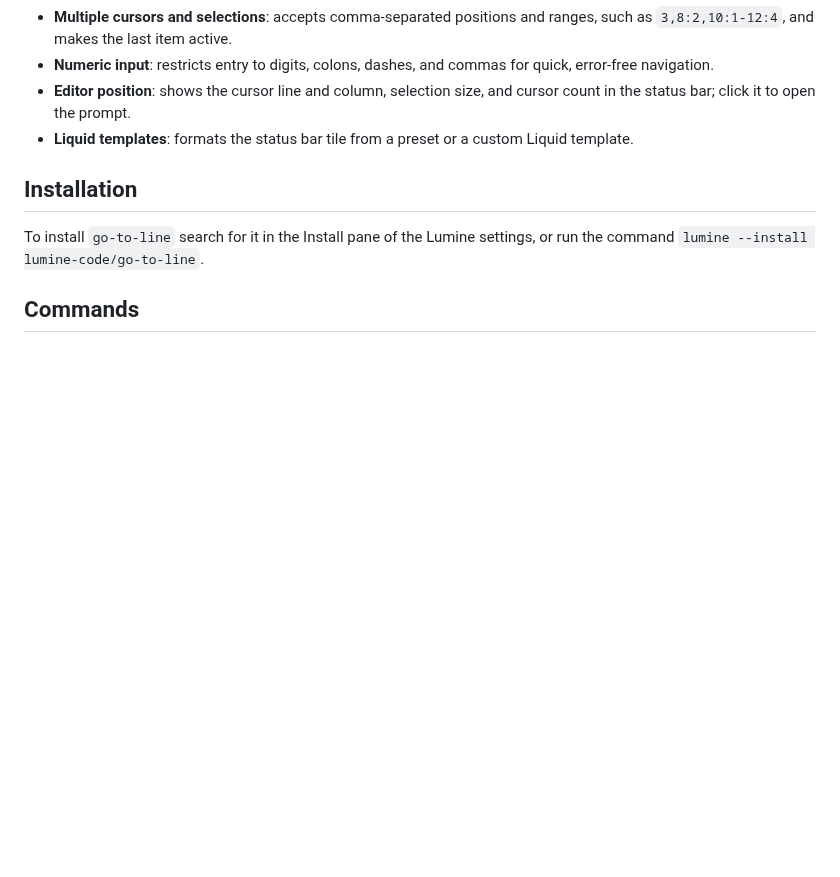
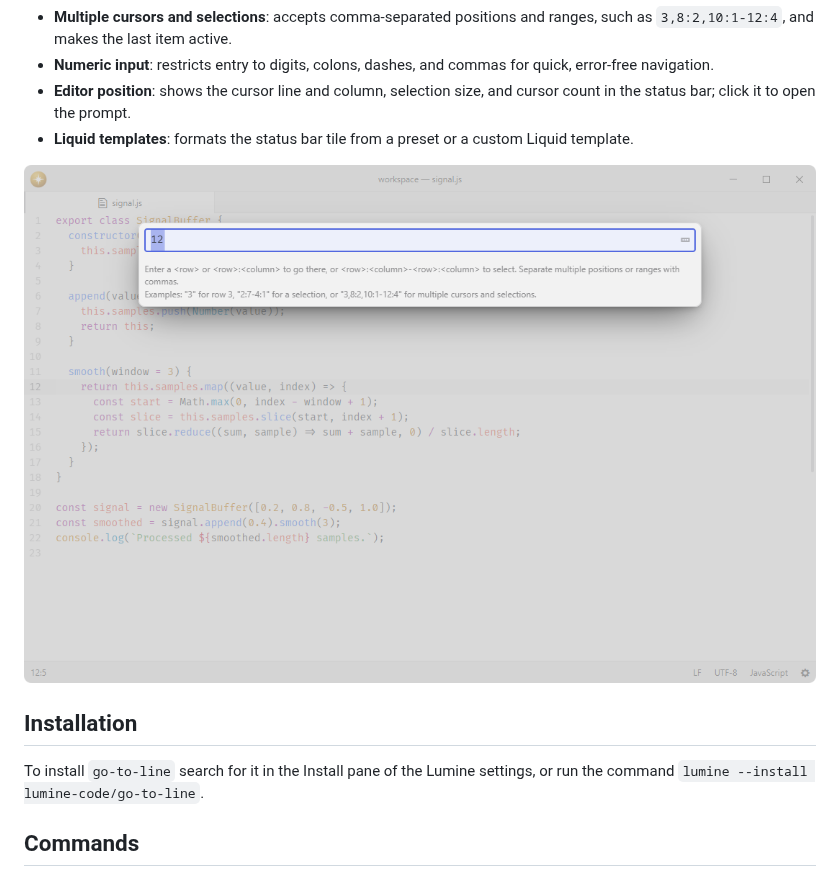
Before and after one commit to lumine-code/go-to-line, a Markdown page: README.md, the part around the change. GitHub-like rendering; pictures changed too: .github/demo.png (added); blank space fills up the shorter version.

Commit message:
Add screenshots beneath the feature list

```diff
--- a/README.md
+++ b/README.md
@@ -13,6 +13,8 @@ Fork of [pulsar-edit/pulsar](https://github.com/pulsar-edit/pulsar) (`packages/g
 - **Numeric input**: restricts entry to digits, colons, dashes, and commas for quick, error-free navigation.
 - **Editor position**: shows the cursor line and column, selection size, and cursor count in the status bar; click it to open the prompt.
 - **Liquid templates**: formats the status bar tile from a preset or a custom Liquid template.
+
+![Navigate to a line in the current file.](.github/demo.png)
 
 ## Installation
 
```
Also changed, not shown: 1 other file.
